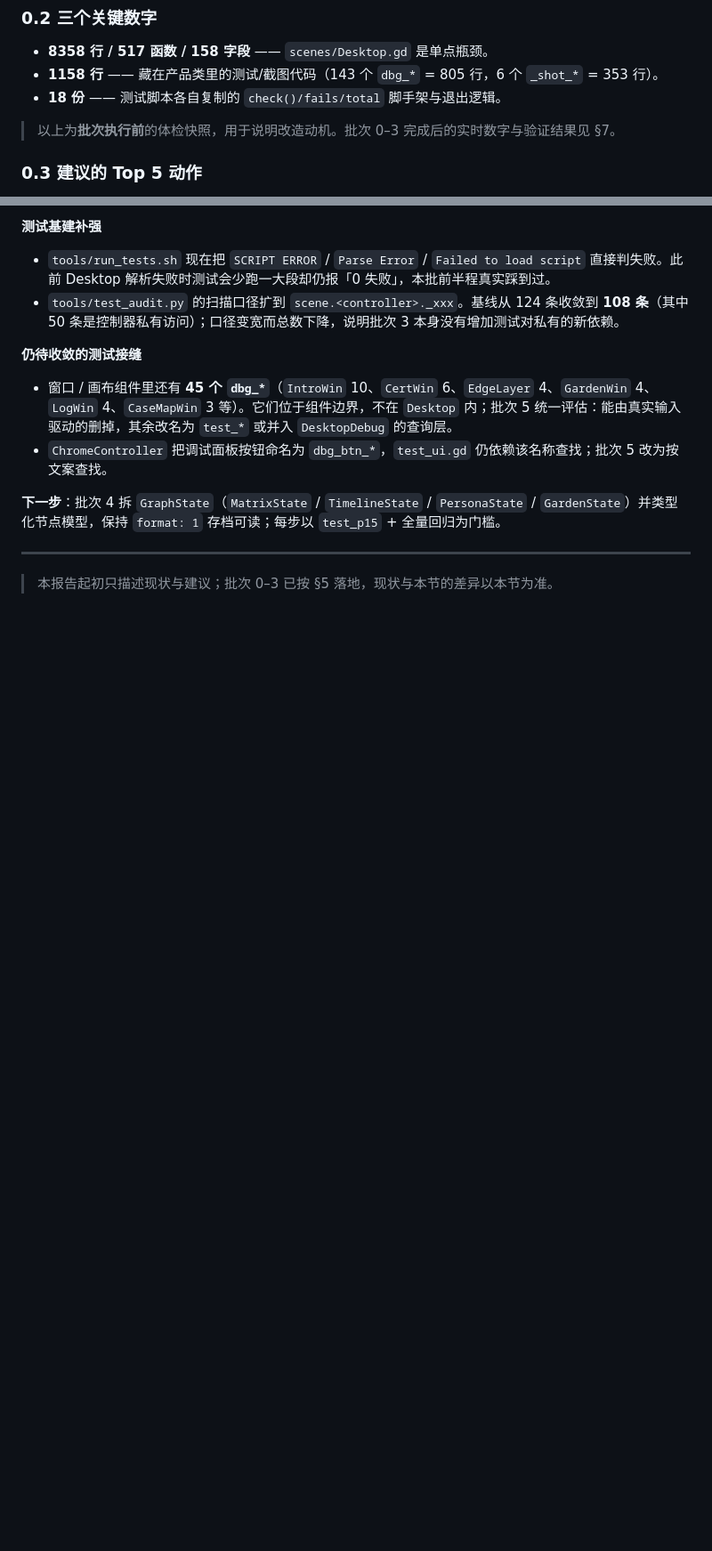
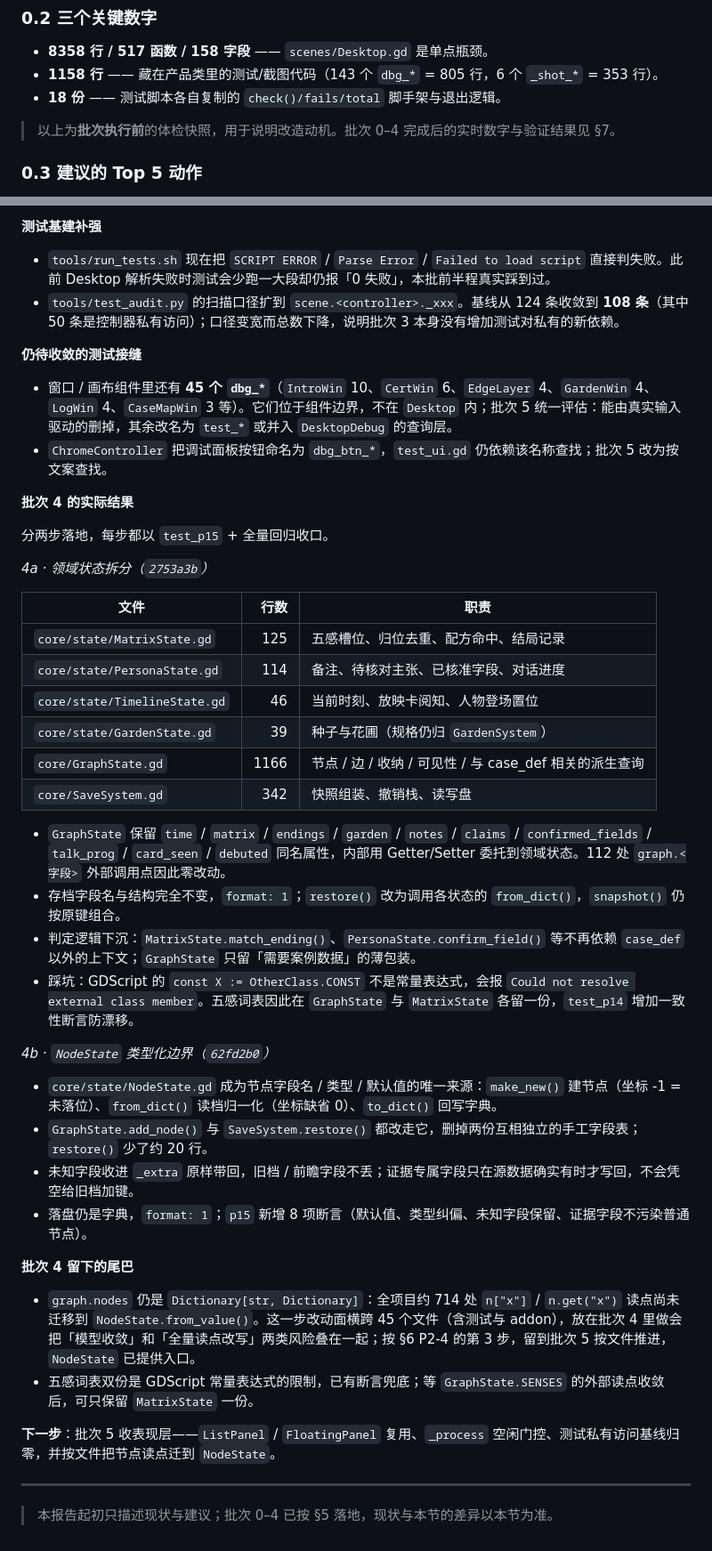
Before and after one commit to ChrisUtada/tecnode, a Markdown page: ydgodot/docs/PROJECT_REVIEW.md, 2 parts joined by grey strips. Shown at 89% size. Rendered like a GitHub page; blank space fills up the shorter version.

Commit message:
文档：补批次 4 执行记录
记录领域状态拆分（4a）与 NodeState 边界（4b）的实际结果、验证数字与
遗留的节点读点迁移，并把下一步指向批次 5。

Co-Authored-By: Claude Code <noreply@anthropic.com>

```diff
--- a/ydgodot/docs/PROJECT_REVIEW.md
+++ b/ydgodot/docs/PROJECT_REVIEW.md
@@ -26,7 +26,7 @@
 - **1158 行** —— 藏在产品类里的测试/截图代码（143 个 `dbg_*` = 805 行，6 个 `_shot_*` = 353 行）。
 - **18 份** —— 测试脚本各自复制的 `check()/fails/total` 脚手架与退出逻辑。
 
-> 以上为**批次执行前**的体检快照，用于说明改造动机。批次 0–3 完成后的实时数字与验证结果见 §7。
+> 以上为**批次执行前**的体检快照，用于说明改造动机。批次 0–4 完成后的实时数字与验证结果见 §7。
 
 ### 0.3 建议的 Top 5 动作
 
@@ -626,8 +626,40 @@ if OS.is_debug_build() or _shot_mode():
 - 窗口 / 画布组件里还有 **45 个 `dbg_*`**（`IntroWin` 10、`CertWin` 6、`EdgeLayer` 4、`GardenWin` 4、`LogWin` 4、`CaseMapWin` 3 等）。它们位于组件边界，不在 `Desktop` 内；批次 5 统一评估：能由真实输入驱动的删掉，其余改名为 `test_*` 或并入 `DesktopDebug` 的查询层。
 - `ChromeController` 把调试面板按钮命名为 `dbg_btn_*`，`test_ui.gd` 仍依赖该名称查找；批次 5 改为按文案查找。
 
-**下一步**：批次 4 拆 `GraphState`（`MatrixState` / `TimelineState` / `PersonaState` / `GardenState`）并类型化节点模型，保持 `format: 1` 存档可读；每步以 `test_p15` + 全量回归为门槛。
+**批次 4 的实际结果**
+
+分两步落地，每步都以 `test_p15` + 全量回归收口。
+
+*4a · 领域状态拆分（`2753a3b`）*
+
+| 文件 | 行数 | 职责 |
+|---|---:|---|
+| `core/state/MatrixState.gd` | 125 | 五感槽位、归位去重、配方命中、结局记录 |
+| `core/state/PersonaState.gd` | 114 | 备注、待核对主张、已核准字段、对话进度 |
+| `core/state/TimelineState.gd` | 46 | 当前时刻、放映卡阅知、人物登场置位 |
+| `core/state/GardenState.gd` | 39 | 种子与花圃（规格仍归 `GardenSystem`） |
+| `core/GraphState.gd` | 1166 | 节点 / 边 / 收纳 / 可见性 / 与 case_def 相关的派生查询 |
+| `core/SaveSystem.gd` | 342 | 快照组装、撤销栈、读写盘 |
+
+- `GraphState` 保留 `time` / `matrix` / `endings` / `garden` / `notes` / `claims` / `confirmed_fields` / `talk_prog` / `card_seen` / `debuted` 同名属性，内部用 Getter/Setter 委托到领域状态。112 处 `graph.<字段>` 外部调用点因此零改动。
+- 存档字段名与结构完全不变，`format: 1`；`restore()` 改为调用各状态的 `from_dict()`，`snapshot()` 仍按原键组合。
+- 判定逻辑下沉：`MatrixState.match_ending()`、`PersonaState.confirm_field()` 等不再依赖 `case_def` 以外的上下文；`GraphState` 只留「需要案例数据」的薄包装。
+- 踩坑：GDScript 的 `const X := OtherClass.CONST` 不是常量表达式，会报 `Could not resolve external class member`。五感词表因此在 `GraphState` 与 `MatrixState` 各留一份，`test_p14` 增加一致性断言防漂移。
+
+*4b · `NodeState` 类型化边界（`62fd2b0`）*
+
+- `core/state/NodeState.gd` 成为节点字段名 / 类型 / 默认值的唯一来源：`make_new()` 建节点（坐标 -1 = 未落位）、`from_dict()` 读档归一化（坐标缺省 0）、`to_dict()` 回写字典。
+- `GraphState.add_node()` 与 `SaveSystem.restore()` 都改走它，删掉两份互相独立的手工字段表；`restore()` 少了约 20 行。
+- 未知字段收进 `_extra` 原样带回，旧档 / 前瞻字段不丢；证据专属字段只在源数据确实有时才写回，不会凭空给旧档加键。
+- 落盘仍是字典，`format: 1`；`p15` 新增 8 项断言（默认值、类型纠偏、未知字段保留、证据字段不污染普通节点）。
+
+**批次 4 留下的尾巴**
+
+- `graph.nodes` 仍是 `Dictionary[str, Dictionary]`：全项目约 714 处 `n["x"]` / `n.get("x")` 读点尚未迁移到 `NodeState.from_value()`。这一步改动面横跨 45 个文件（含测试与 addon），放在批次 4 里做会把「模型收敛」和「全量读点改写」两类风险叠在一起；按 §6 P2-4 的第 3 步，留到批次 5 按文件推进，`NodeState` 已提供入口。
+- 五感词表双份是 GDScript 常量表达式的限制，已有断言兜底；等 `GraphState.SENSES` 的外部读点收敛后，可只保留 `MatrixState` 一份。
+
+**下一步**：批次 5 收表现层——`ListPanel` / `FloatingPanel` 复用、`_process` 空闲门控、测试私有访问基线归零，并按文件把节点读点迁到 `NodeState`。
 
 ---
 
-> 本报告起初只描述现状与建议；批次 0–3 已按 §5 落地，现状与本节的差异以本节为准。
+> 本报告起初只描述现状与建议；批次 0–4 已按 §5 落地，现状与本节的差异以本节为准。
```
Also changed, not shown: other parts of ydgodot/docs/PROJECT_REVIEW.md (+2 -2 lines).
